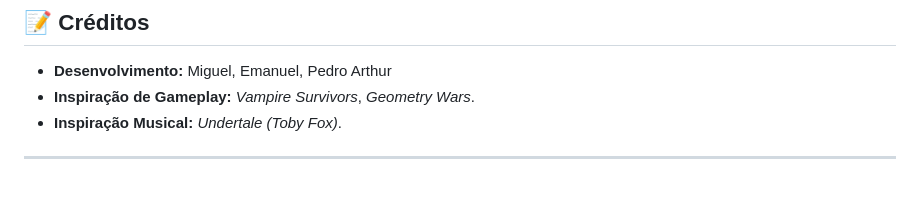
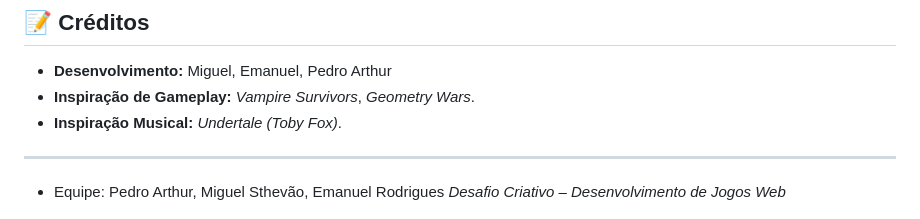
Before and after one commit to Pedro-Arthur13/informatica-aplicada-a-web, a Markdown page: README.md, the part around the change. Drawn GitHub-style; blank space fills up the shorter version.

```diff
--- a/README.md
+++ b/README.md
@@ -93,5 +93,5 @@ O projeto demonstra domínio de JavaScript puro (Vanilla JS) e lógica de desenv
 *   **Inspiração Musical:** *Undertale (Toby Fox)*.
 
 ---
-
+- Equipe: Pedro Arthur, Miguel Sthevão, Emanuel Rodrigues
 *Desafio Criativo – Desenvolvimento de Jogos Web*
```
